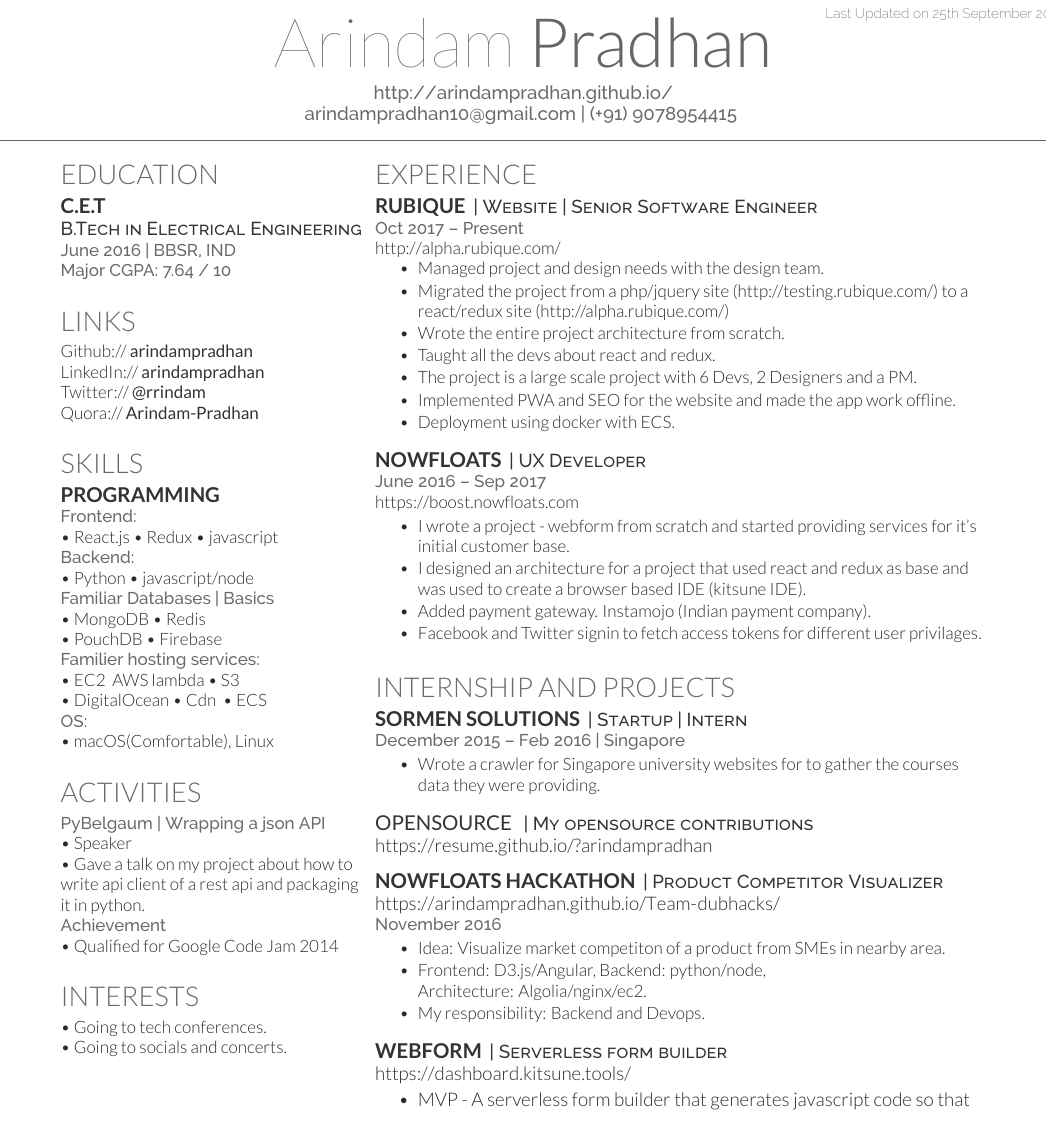
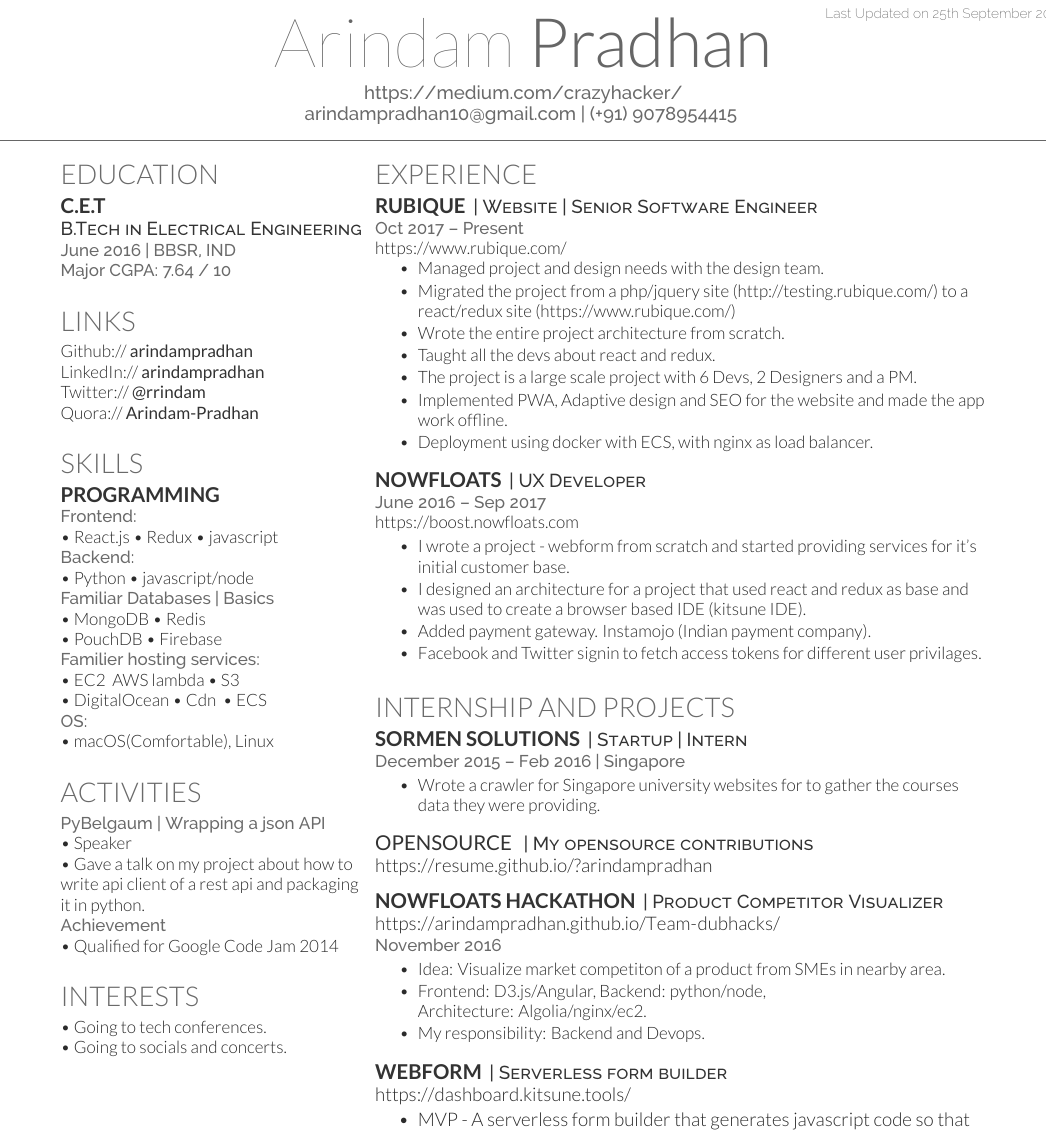
Before and after one commit to arindampradhan/Resume, a LaTeX CV (LATEX/main.tex): part of the page, cut so that both start at the same text. Compiled offline with XeLaTeX.

Commit message:
updated resume

```diff
--- a/LATEX/main.tex
+++ b/LATEX/main.tex
@@ -27,7 +27,7 @@
 %
 %%%%%%%%%%%%%%%%%%%%%%%%%%%%%%%%%%%%%%
 
-\namesection{Arindam}{Pradhan}{ \urlstyle{same}\url{http://arindampradhan.github.io/} \\
+\namesection{Arindam}{Pradhan}{ \urlstyle{same}\url{https://medium.com/crazyhacker/} \\
 \href{mailto:arindamrpadhan10@gmail.com}{arindampradhan10@gmail.com} | (+91) 9078954415
 }
 
@@ -136,16 +136,16 @@
 \runsubsection{Rubique}
 \descript{| Website | Senior Software Engineer}
 \location{Oct 2017 – Present}
-{ \urlstyle{same}\url{ http://alpha.rubique.com/ } }\\
+{ \urlstyle{same}\url{ https://www.rubique.com/ } }\\
 \vspace{\topsep} % Hacky fix for awkward extra vertical space
 \begin{tightemize}
 \item Managed project and design needs with the design team.
-\item Migrated the project from a php/jquery site (http://testing.rubique.com/) to a react/redux site (http://alpha.rubique.com/)
+\item Migrated the project from a php/jquery site (http://testing.rubique.com/) to a react/redux site (https://www.rubique.com/)
 \item Wrote the entire project architecture from scratch.
 \item Taught all the devs about react and redux.
 \item The project is a large scale project with 6 Devs, 2 Designers and a PM.
-\item Implemented PWA and SEO for the website and made the app work offline.
-\item Deployment using docker with ECS.
+\item Implemented PWA, Adaptive design and SEO for the website and made the app work offline.
+\item Deployment using docker with ECS, with nginx as load balancer.
 \end{tightemize}
 \sectionsep
 
```
Also changed, not shown: PDF/ArindamPradhan.pdf.
